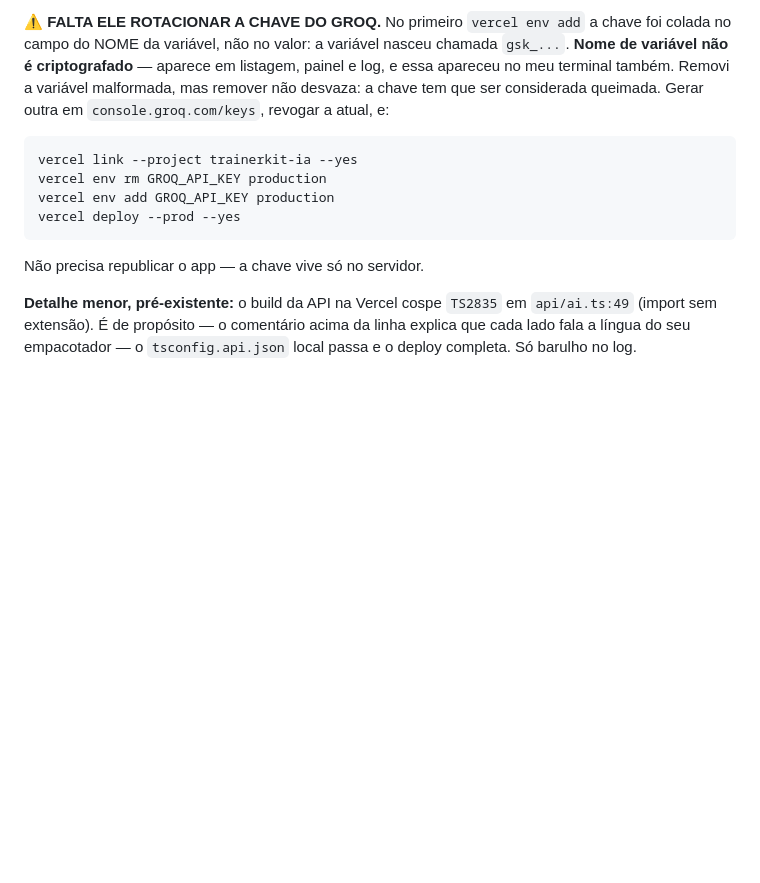
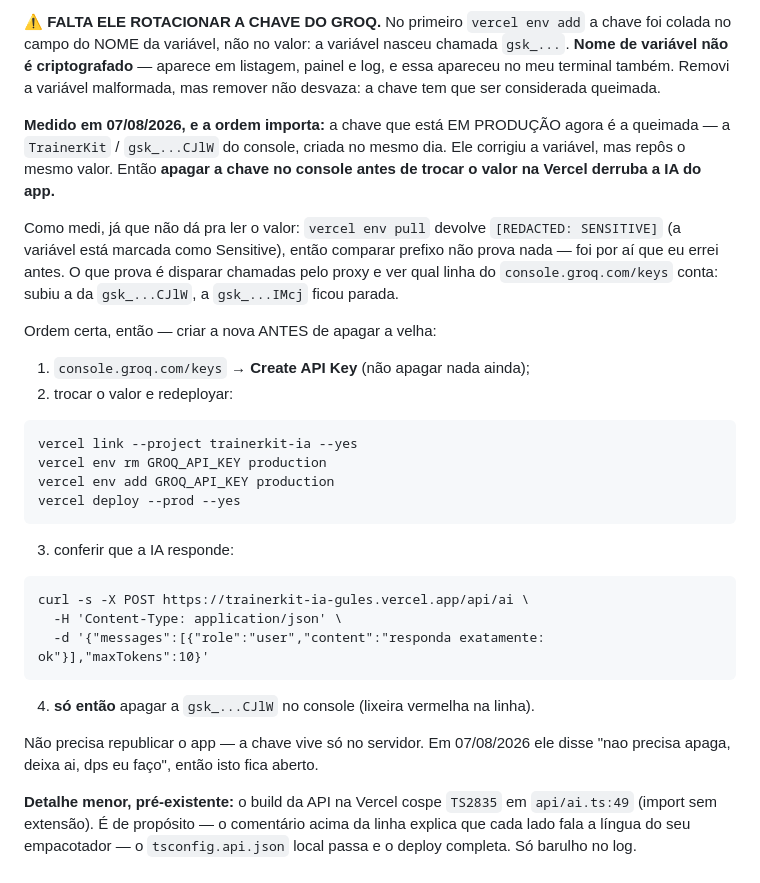
Before and after one commit to NspxMiguel/TrainerKit, a Markdown page: PEDIDOS.md, the part around the change. Drawn GitHub-style; blank space fills up the shorter version.

Commit message:
docs: a chave em producao ainda e a queimada — ordem de rotacao corrigida

````diff
--- a/PEDIDOS.md
+++ b/PEDIDOS.md
@@ -202,7 +202,23 @@ chave foi colada no campo do NOME da variável, não no valor: a variável nasce
 chamada `gsk_...`. **Nome de variável não é criptografado** — aparece em
 listagem, painel e log, e essa apareceu no meu terminal também. Removi a
 variável malformada, mas remover não desvaza: a chave tem que ser considerada
-queimada. Gerar outra em `console.groq.com/keys`, revogar a atual, e:
+queimada.
+
+**Medido em 07/08/2026, e a ordem importa:** a chave que está EM PRODUÇÃO agora
+é a queimada — a `TrainerKit` / `gsk_...CJlW` do console, criada no mesmo dia.
+Ele corrigiu a variável, mas repôs o mesmo valor. Então **apagar a chave no
+console antes de trocar o valor na Vercel derruba a IA do app.**
+
+Como medi, já que não dá pra ler o valor: `vercel env pull` devolve
+`[REDACTED: SENSITIVE]` (a variável está marcada como Sensitive), então comparar
+prefixo não prova nada — foi por aí que eu errei antes. O que prova é disparar
+chamadas pelo proxy e ver qual linha do `console.groq.com/keys` conta: subiu a
+da `gsk_...CJlW`, a `gsk_...IMcj` ficou parada.
+
+Ordem certa, então — criar a nova ANTES de apagar a velha:
+
+1. `console.groq.com/keys` → **Create API Key** (não apagar nada ainda);
+2. trocar o valor e redeployar:
 
 ```
 vercel link --project trainerkit-ia --yes
@@ -211,7 +227,18 @@ vercel env add GROQ_API_KEY production
 vercel deploy --prod --yes
 ```
 
-Não precisa republicar o app — a chave vive só no servidor.
+3. conferir que a IA responde:
+
+```
+curl -s -X POST https://trainerkit-ia-gules.vercel.app/api/ai \
+  -H 'Content-Type: application/json' \
+  -d '{"messages":[{"role":"user","content":"responda exatamente: ok"}],"maxTokens":10}'
+```
+
+4. **só então** apagar a `gsk_...CJlW` no console (lixeira vermelha na linha).
+
+Não precisa republicar o app — a chave vive só no servidor. Em 07/08/2026 ele
+disse "nao precisa apaga, deixa ai, dps eu faço", então isto fica aberto.
 
 **Detalhe menor, pré-existente:** o build da API na Vercel cospe `TS2835` em
 `api/ai.ts:49` (import sem extensão). É de propósito — o comentário acima da
````
